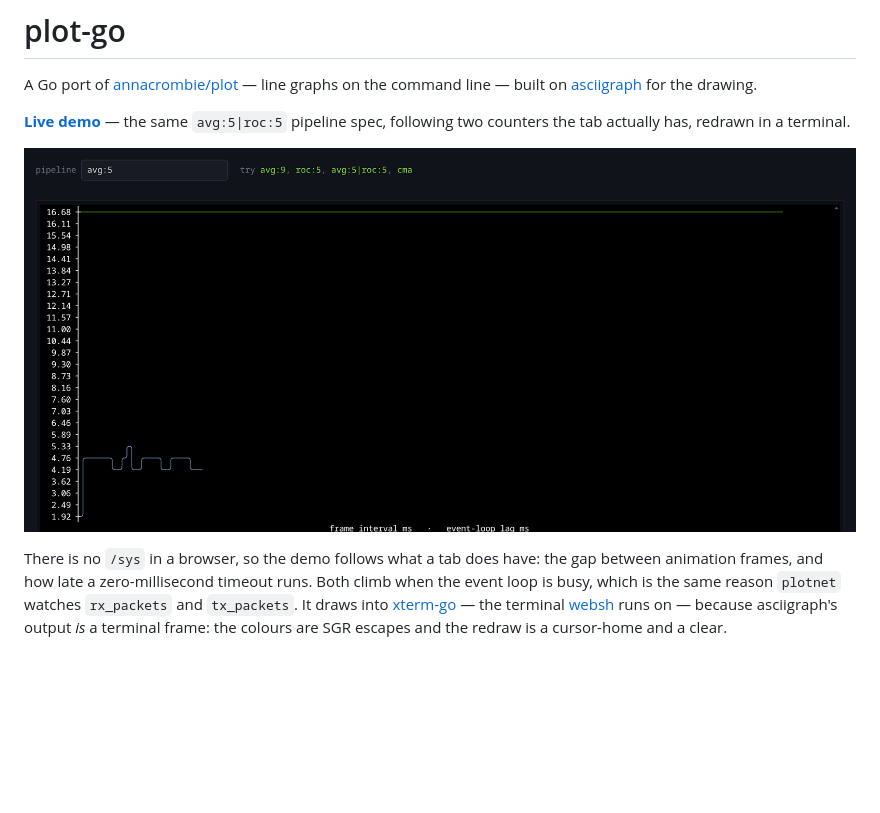
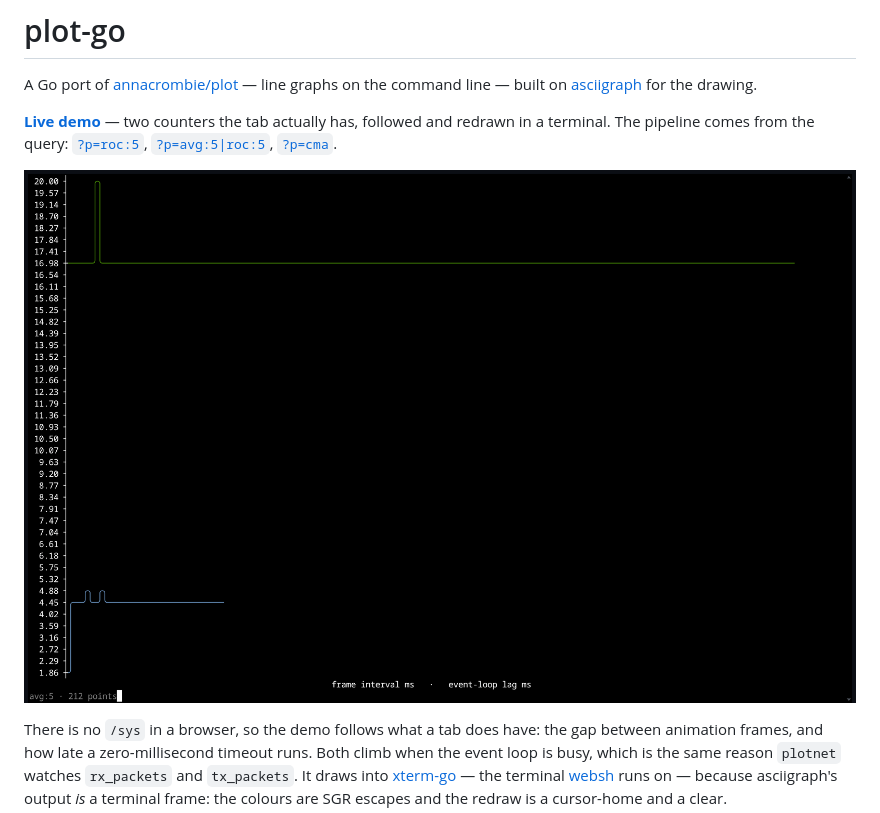
Before and after one commit to 0magnet/plot-go, a Markdown page: README.md, the part around the change. Drawn GitHub-style; pictures changed too: docs/plot-go-demo.png; blank space fills up the shorter version.

```diff
--- a/README.md
+++ b/README.md
@@ -4,7 +4,7 @@ A Go port of [annacrombie/plot](https://github.com/annacrombie/plot) — line
 graphs on the command line — built on
 [asciigraph](https://github.com/guptarohit/asciigraph) for the drawing.
 
-**[Live demo](https://0magnet.github.io/plot-go/)** — the same `avg:5|roc:5` pipeline spec, following two counters the tab actually has, redrawn in a terminal.
+**[Live demo](https://0magnet.github.io/plot-go/)** — two counters the tab actually has, followed and redrawn in a terminal. The pipeline comes from the query: [`?p=roc:5`](https://0magnet.github.io/plot-go/?p=roc:5), [`?p=avg:5|roc:5`](https://0magnet.github.io/plot-go/?p=avg:5%7Croc:5), [`?p=cma`](https://0magnet.github.io/plot-go/?p=cma).
 
 ![plot-go in the browser](docs/plot-go-demo.png "frame interval and event-loop lag, smoothed and plotted live into an xterm-go terminal")
 
```
Also changed, not shown: 3 other files.
